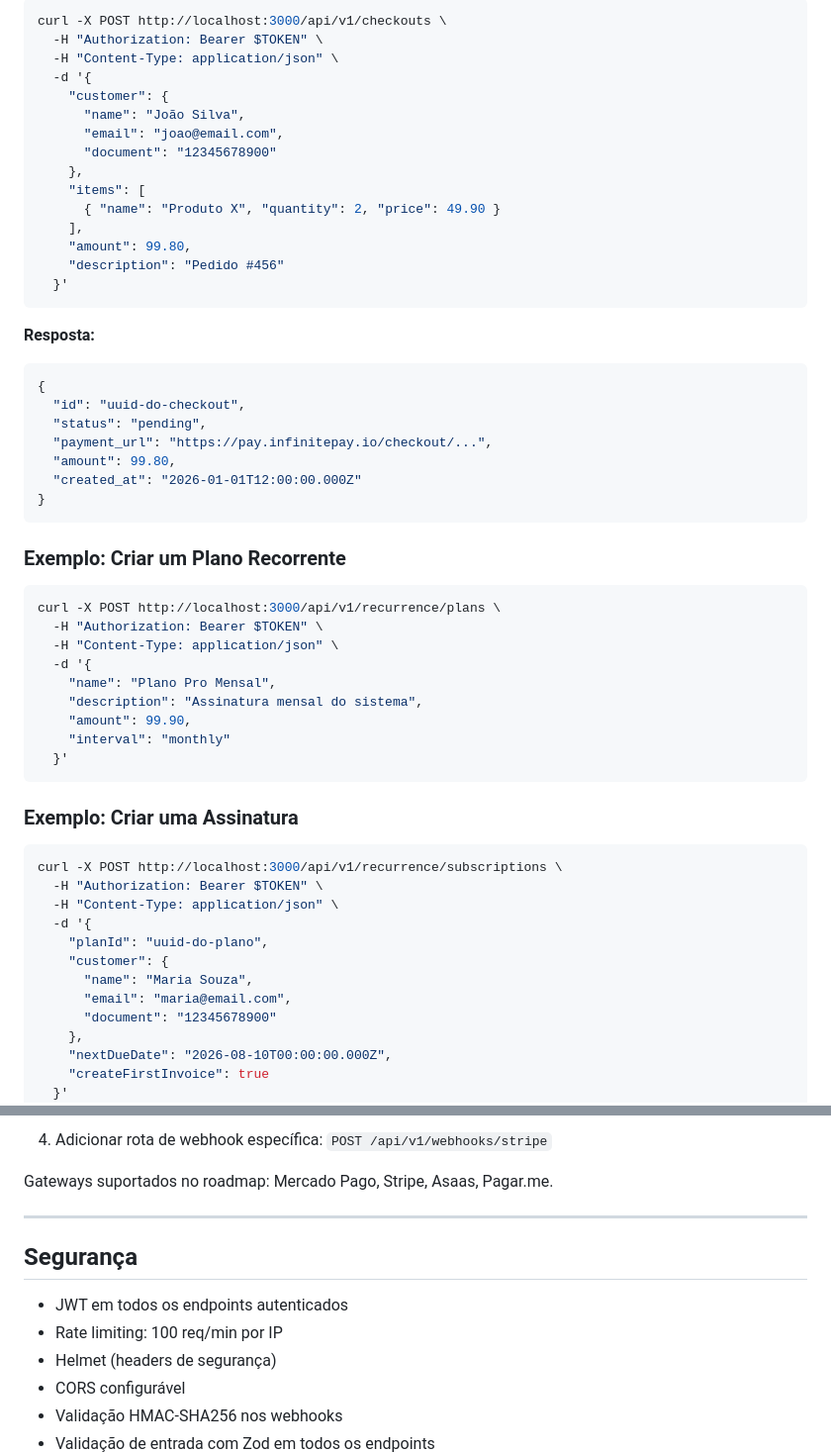
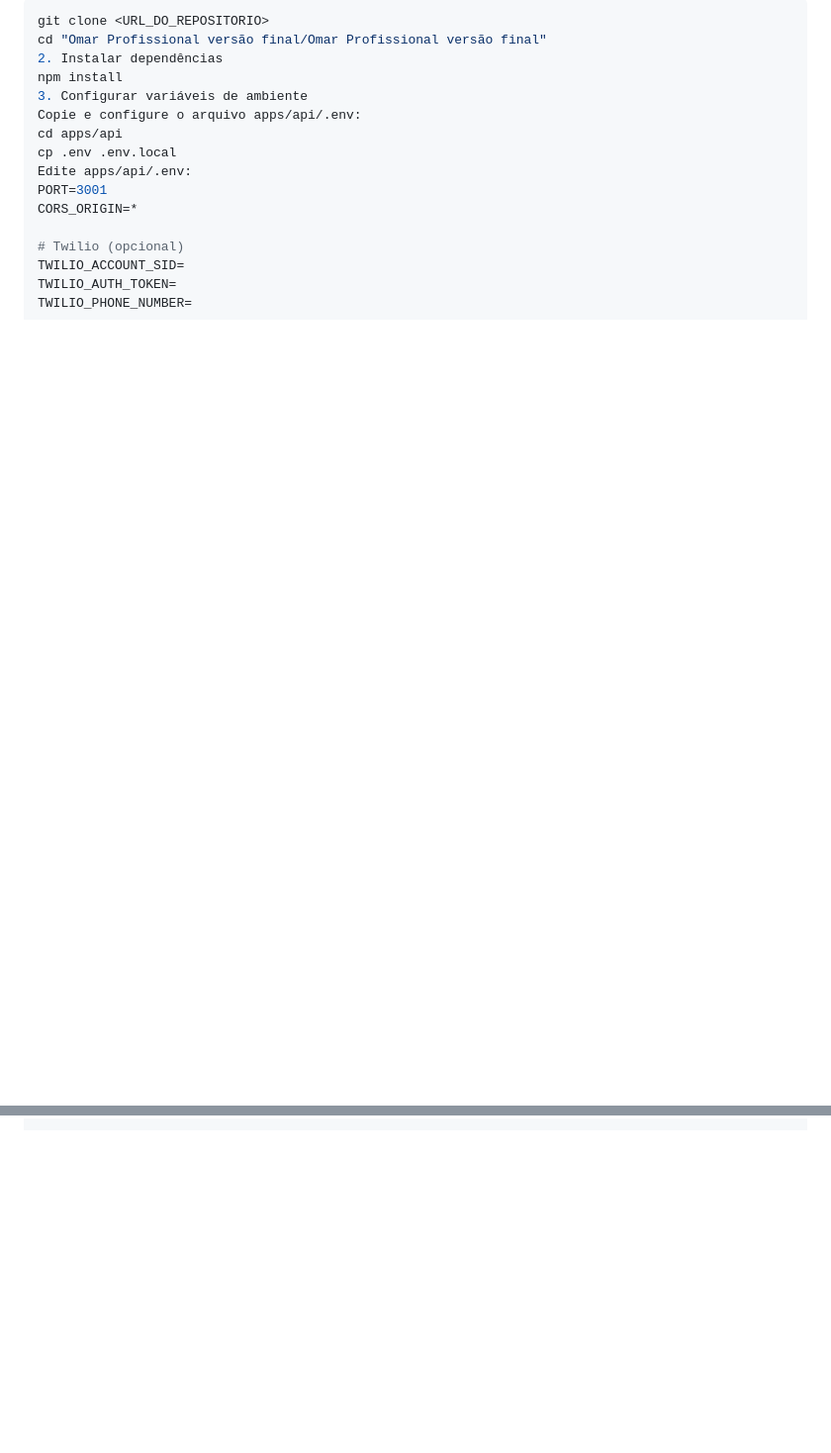
Before and after one commit to darkscizzo-a11y/infinitepay-middleware-api, a Markdown page: README.md, 2 parts joined by grey strips. Shown at 99% size. Drawn GitHub-style; blank space fills up the shorter version.

````diff
--- a/README.md
+++ b/README.md
@@ -157,62 +64,19 @@ console.log(jwt.sign({ sub: 'api-client', role: 'admin' }, process.env.JWT_SECRE
 
 ```bash
-curl -X POST http://localhost:3000/api/v1/checkouts \
-  -H "Authorization: Bearer $TOKEN" \
-  -H "Content-Type: application/json" \
-  -d '{
-    "customer": {
-      "name": "João Silva",
-      "email": "joao@email.com",
-      "document": "12345678900"
-    },
-    "items": [
-      { "name": "Produto X", "quantity": 2, "price": 49.90 }
-    ],
-    "amount": 99.80,
-    "description": "Pedido #456"
-  }'
-```
+git clone <URL_DO_REPOSITORIO>
+cd "Omar Profissional versão final/Omar Profissional versão final"
+2. Instalar dependências
+npm install
+3. Configurar variáveis de ambiente
+Copie e configure o arquivo apps/api/.env:
+cd apps/api
+cp .env .env.local
+Edite apps/api/.env:
+PORT=3001
+CORS_ORIGIN=*
 
-**Resposta:**
-```json
-{
-  "id": "uuid-do-checkout",
-  "status": "pending",
-  "payment_url": "https://pay.infinitepay.io/checkout/...",
-  "amount": 99.80,
-  "created_at": "2026-01-01T12:00:00.000Z"
-}
-```
+# Twilio (opcional)
+TWILIO_ACCOUNT_SID=
+TWILIO_AUTH_TOKEN=
+TWILIO_PHONE_NUMBER=
 
-### Exemplo: Criar um Plano Recorrente
-
-```bash
-curl -X POST http://localhost:3000/api/v1/recurrence/plans \
-  -H "Authorization: Bearer $TOKEN" \
-  -H "Content-Type: application/json" \
-  -d '{
-    "name": "Plano Pro Mensal",
-    "description": "Assinatura mensal do sistema",
-    "amount": 99.90,
-    "interval": "monthly"
-  }'
-```
-
-### Exemplo: Criar uma Assinatura
-
-```bash
-curl -X POST http://localhost:3000/api/v1/recurrence/subscriptions \
-  -H "Authorization: Bearer $TOKEN" \
-  -H "Content-Type: application/json" \
-  -d '{
-    "planId": "uuid-do-plano",
-    "customer": {
-      "name": "Maria Souza",
-      "email": "maria@email.com",
-      "document": "12345678900"
-    },
-    "nextDueDate": "2026-08-10T00:00:00.000Z",
-    "createFirstInvoice": true
-  }'
-```
-
@@ -308,15 +82,0 @@ const gatewayClient = process.env.PAYMENT_GATEWAY === 'stripe'
-4. Adicionar rota de webhook específica: `POST /api/v1/webhooks/stripe`
-
-Gateways suportados no roadmap: Mercado Pago, Stripe, Asaas, Pagar.me.
-
----
-
-## Segurança
-
-- JWT em todos os endpoints autenticados
-- Rate limiting: 100 req/min por IP
-- Helmet (headers de segurança)
-- CORS configurável
-- Validação HMAC-SHA256 nos webhooks
-- Validação de entrada com Zod em todos os endpoints
-
````
Also changed, not shown: other parts of README.md (+231 -242 lines).
